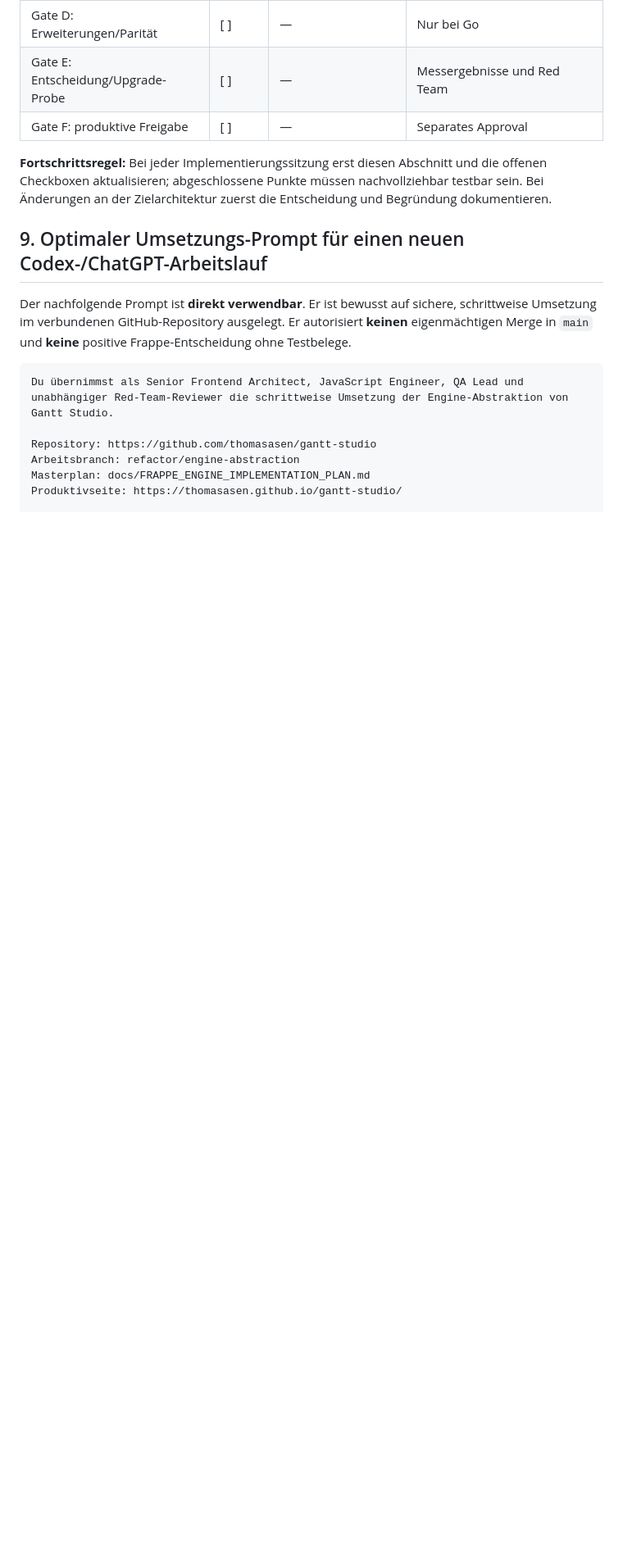
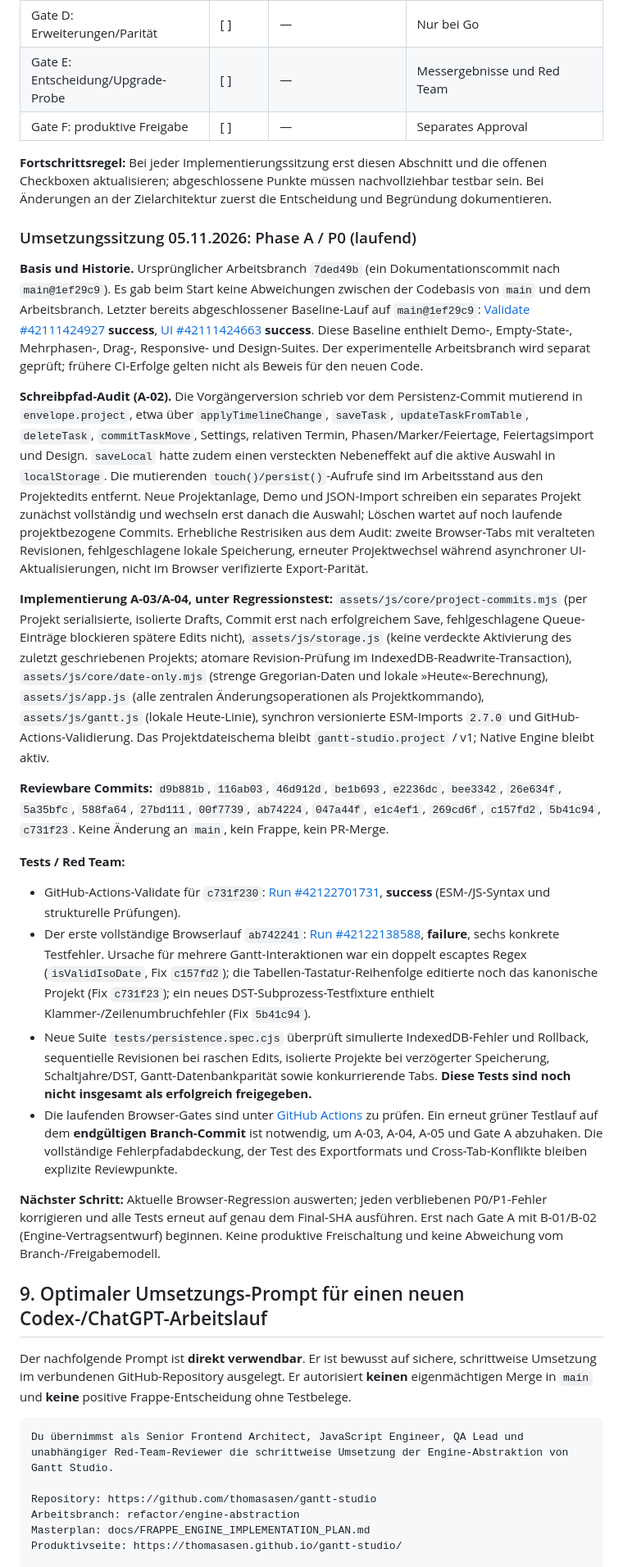
Before and after one commit to thomasasen/gantt-studio, a Markdown page: docs/FRAPPE_ENGINE_IMPLEMENTATION_PLAN.md, the part around one of its changes. Shown at 82% size. GitHub-like rendering; blank space fills up the shorter version.

Commit message:
docs(plan): record baseline, P0 audit, implementation SHAs and outstanding Gate A tests

```diff
--- a/docs/FRAPPE_ENGINE_IMPLEMENTATION_PLAN.md
+++ b/docs/FRAPPE_ENGINE_IMPLEMENTATION_PLAN.md
@@ -229,6 +229,24 @@ Erst nach Gate B den separaten Branch `spike/frappe-gantt-adapter` von einem **f
 
 **Fortschrittsregel:** Bei jeder Implementierungssitzung erst diesen Abschnitt und die offenen Checkboxen aktualisieren; abgeschlossene Punkte müssen nachvollziehbar testbar sein. Bei Änderungen an der Zielarchitektur zuerst die Entscheidung und Begründung dokumentieren.
 
+### Umsetzungssitzung 05.11.2026: Phase A / P0 (laufend)
+
+**Basis und Historie.** Ursprünglicher Arbeitsbranch `7ded49b` (ein Dokumentationscommit nach `main@1ef29c9`). Es gab beim Start keine Abweichungen zwischen der Codebasis von `main` und dem Arbeitsbranch. Letzter bereits abgeschlossener Baseline-Lauf auf `main@1ef29c9`: [Validate #42111424927](https://github.com/thomasasen/gantt-studio/actions/runs/42111424927) **success**, [UI #42111424663](https://github.com/thomasasen/gantt-studio/actions/runs/42111424663) **success**. Diese Baseline enthielt Demo-, Empty-State-, Mehrphasen-, Drag-, Responsive- und Design-Suites. Der experimentelle Arbeitsbranch wird separat geprüft; frühere CI-Erfolge gelten nicht als Beweis für den neuen Code.
+
+**Schreibpfad-Audit (A-02).** Die Vorgängerversion schrieb vor dem Persistenz-Commit mutierend in `envelope.project`, etwa über `applyTimelineChange`, `saveTask`, `updateTaskFromTable`, `deleteTask`, `commitTaskMove`, Settings, relativen Termin, Phasen/Marker/Feiertage, Feiertagsimport und Design. `saveLocal` hatte zudem einen versteckten Nebeneffekt auf die aktive Auswahl in `localStorage`. Die mutierenden `touch()/persist()`-Aufrufe sind im Arbeitsstand aus den Projektedits entfernt. Neue Projektanlage, Demo und JSON-Import schreiben ein separates Projekt zunächst vollständig und wechseln erst danach die Auswahl; Löschen wartet auf noch laufende projektbezogene Commits. Erhebliche Restrisiken aus dem Audit: zweite Browser-Tabs mit veralteten Revisionen, fehlgeschlagene lokale Speicherung, erneuter Projektwechsel während asynchroner UI-Aktualisierungen, nicht im Browser verifizierte Export-Parität.
+
+**Implementierung A-03/A-04, unter Regressionstest:** `assets/js/core/project-commits.mjs` (per Projekt serialisierte, isolierte Drafts, Commit erst nach erfolgreichem Save, fehlgeschlagene Queue-Einträge blockieren spätere Edits nicht), `assets/js/storage.js` (keine verdeckte Aktivierung des zuletzt geschriebenen Projekts; atomare Revision-Prüfung im IndexedDB-Readwrite-Transaction), `assets/js/core/date-only.mjs` (strenge Gregorian-Daten und lokale »Heute«-Berechnung), `assets/js/app.js` (alle zentralen Änderungsoperationen als Projektkommando), `assets/js/gantt.js` (lokale Heute-Linie), synchron versionierte ESM-Imports `2.7.0` und GitHub-Actions-Validierung. Das Projektdateischema bleibt `gantt-studio.project` / v1; Native Engine bleibt aktiv.
+
+**Reviewbare Commits:** `d9b881b`, `116ab03`, `46d912d`, `be1b693`, `e2236dc`, `bee3342`, `26e634f`, `5a35bfc`, `588fa64`, `27bd111`, `00f7739`, `ab74224`, `047a44f`, `e1c4ef1`, `269cd6f`, `c157fd2`, `5b41c94`, `c731f23`. Keine Änderung an `main`, kein Frappe, kein PR-Merge.
+
+**Tests / Red Team:**
+- GitHub-Actions-Validate für `c731f230`: [Run #42122701731](https://github.com/thomasasen/gantt-studio/actions/runs/42122701731), **success** (ESM-/JS-Syntax und strukturelle Prüfungen).
+- Der erste vollständige Browserlauf `ab742241`: [Run #42122138588](https://github.com/thomasasen/gantt-studio/actions/runs/42122138588), **failure**, sechs konkrete Testfehler. Ursache für mehrere Gantt-Interaktionen war ein doppelt escaptes Regex (`isValidIsoDate`, Fix `c157fd2`); die Tabellen-Tastatur-Reihenfolge editierte noch das kanonische Projekt (Fix `c731f23`); ein neues DST-Subprozess-Testfixture enthielt Klammer-/Zeilenumbruchfehler (Fix `5b41c94`).
+- Neue Suite `tests/persistence.spec.cjs` überprüft simulierte IndexedDB-Fehler und Rollback, sequentielle Revisionen bei raschen Edits, isolierte Projekte bei verzögerter Speicherung, Schaltjahre/DST, Gantt-Datenbankparität sowie konkurrierende Tabs. **Diese Tests sind noch nicht insgesamt als erfolgreich freigegeben.**
+- Die laufenden Browser-Gates sind unter [GitHub Actions](https://github.com/thomasasen/gantt-studio/actions/workflows/ui-regression.yml) zu prüfen. Ein erneut grüner Testlauf auf dem **endgültigen Branch-Commit** ist notwendig, um A-03, A-04, A-05 und Gate A abzuhaken. Die vollständige Fehlerpfadabdeckung, der Test des Exportformats und Cross-Tab-Konflikte bleiben explizite Reviewpunkte.
+
+**Nächster Schritt:** Aktuelle Browser-Regression auswerten; jeden verbliebenen P0/P1-Fehler korrigieren und alle Tests erneut auf genau dem Final-SHA ausführen. Erst nach Gate A mit B-01/B-02 (Engine-Vertragsentwurf) beginnen. Keine produktive Freischaltung und keine Abweichung vom Branch-/Freigabemodell.
+
 ## 9. Optimaler Umsetzungs-Prompt für einen neuen Codex-/ChatGPT-Arbeitslauf
 
 Der nachfolgende Prompt ist **direkt verwendbar**. Er ist bewusst auf sichere, schrittweise Umsetzung im verbundenen GitHub-Repository ausgelegt. Er autorisiert **keinen** eigenmächtigen Merge in `main` und **keine** positive Frappe-Entscheidung ohne Testbelege.
```
Also changed, not shown: other parts of docs/FRAPPE_ENGINE_IMPLEMENTATION_PLAN.md (+3 -3 lines).
